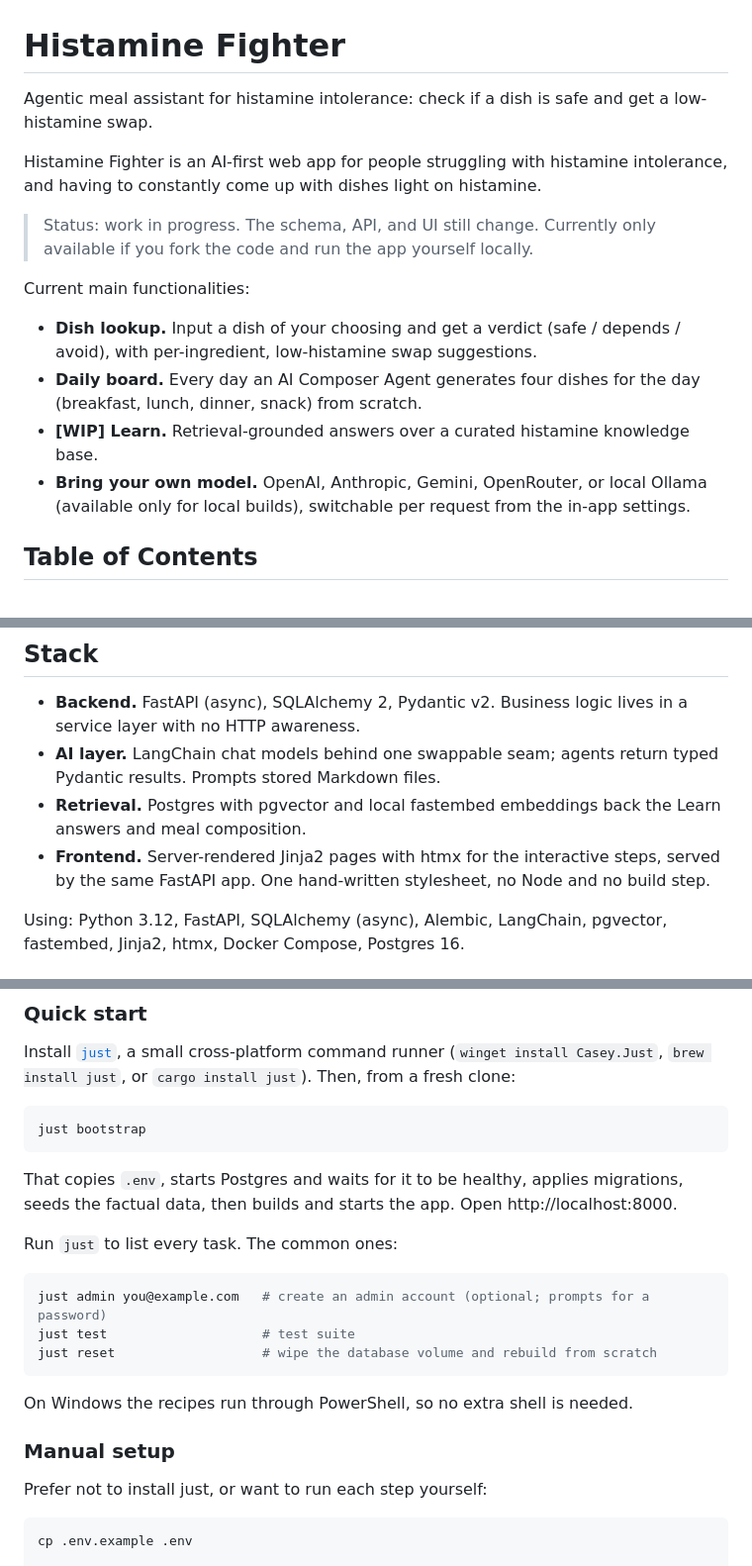
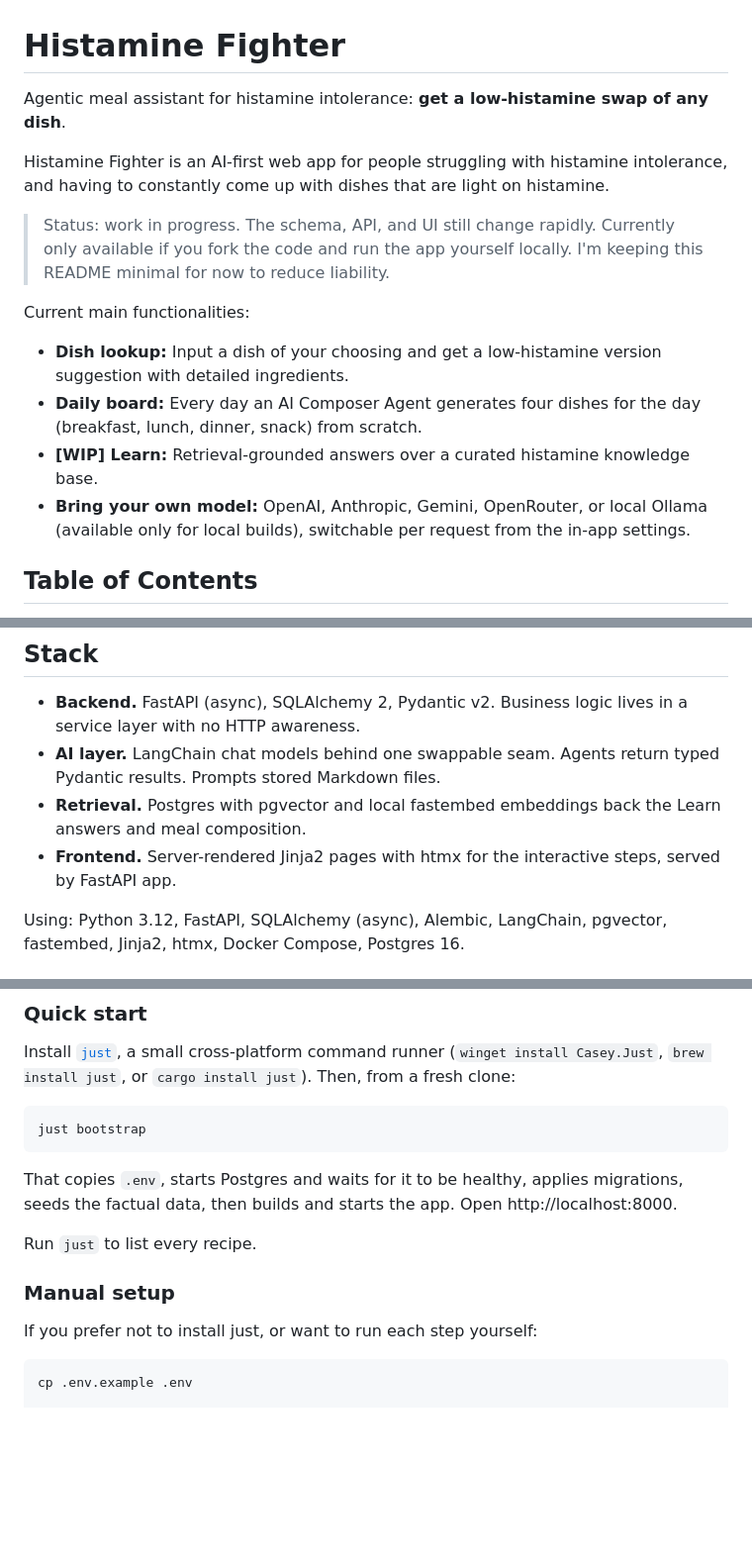
Before and after one commit to kwiecien-rafal/histamine-fighter, a Markdown page: README.md, 3 parts joined by grey strips. Shown at 99% size. Rendered like a GitHub page; blank space fills up the shorter version.

Commit message:
refactor(docs): minimize prose as the core code changes too frequently

````diff
--- a/README.md
+++ b/README.md
@@ -1,15 +1,16 @@
 # Histamine Fighter
 
-Agentic meal assistant for histamine intolerance: check if a dish is safe and get a low-histamine swap.
+Agentic meal assistant for histamine intolerance: **get a low-histamine swap of any dish**.
 
-Histamine Fighter is an AI-first web app for people struggling with histamine intolerance, and having to constantly come up with dishes light on histamine.
-> Status: work in progress. The schema, API, and UI still change. Currently only available if you fork the code and run the app yourself locally.
+Histamine Fighter is an AI-first web app for people struggling with histamine intolerance, and having to constantly come up with dishes that are light on histamine.
+
+> Status: work in progress. The schema, API, and UI still change rapidly. Currently only available if you fork the code and run the app yourself locally. I'm keeping this README minimal for now to reduce liability.
 
 Current main functionalities:
-- **Dish lookup.** Input a dish of your choosing and get a verdict (safe / depends / avoid), with per-ingredient, low-histamine swap suggestions.
-- **Daily board.** Every day an AI Composer Agent generates four dishes for the day (breakfast, lunch, dinner, snack) from scratch.
-- **[WIP] Learn.** Retrieval-grounded answers over a curated histamine knowledge base.
-- **Bring your own model.** OpenAI, Anthropic, Gemini, OpenRouter, or local Ollama (available only for local builds), switchable per request from the in-app settings.
+- **Dish lookup:** Input a dish of your choosing and get a low-histamine version suggestion with detailed ingredients.
+- **Daily board:** Every day an AI Composer Agent generates four dishes for the day (breakfast, lunch, dinner, snack) from scratch.
+- **[WIP] Learn:** Retrieval-grounded answers over a curated histamine knowledge base.
+- **Bring your own model:** OpenAI, Anthropic, Gemini, OpenRouter, or local Ollama (available only for local builds), switchable per request from the in-app settings.
 
 ## Table of Contents
 
@@ -31,9 +32,9 @@ The issue at hand is that even if we know a dish ingredient is either heavy on h
 ## Stack
 
 - **Backend.** FastAPI (async), SQLAlchemy 2, Pydantic v2. Business logic lives in a service layer with no HTTP awareness.
-- **AI layer.** LangChain chat models behind one swappable seam; agents return typed Pydantic results. Prompts stored Markdown files.
+- **AI layer.** LangChain chat models behind one swappable seam. Agents return typed Pydantic results. Prompts stored Markdown files.
 - **Retrieval.** Postgres with pgvector and local fastembed embeddings back the Learn answers and meal composition.
-- **Frontend.** Server-rendered Jinja2 pages with htmx for the interactive steps, served by the same FastAPI app. One hand-written stylesheet, no Node and no build step.
+- **Frontend.** Server-rendered Jinja2 pages with htmx for the interactive steps, served by FastAPI app.
 
 Using: Python 3.12, FastAPI, SQLAlchemy (async), Alembic, LangChain, pgvector, fastembed, Jinja2, htmx, Docker Compose, Postgres 16.
 
@@ -51,19 +52,11 @@ just bootstrap
 
 That copies `.env`, starts Postgres and waits for it to be healthy, applies migrations, seeds the factual data, then builds and starts the app. Open http://localhost:8000.
 
-Run `just` to list every task. The common ones:
-
-```bash
-just admin you@example.com   # create an admin account (optional; prompts for a password)
-just test                    # test suite
-just reset                   # wipe the database volume and rebuild from scratch
-```
-
-On Windows the recipes run through PowerShell, so no extra shell is needed.
+Run `just` to list every recipe.
 
 ### Manual setup
 
-Prefer not to install just, or want to run each step yourself:
+If you prefer not to install just, or want to run each step yourself:
 
 ```bash
 cp .env.example .env
````
Also changed, not shown: other parts of README.md (+0 -18 lines).
